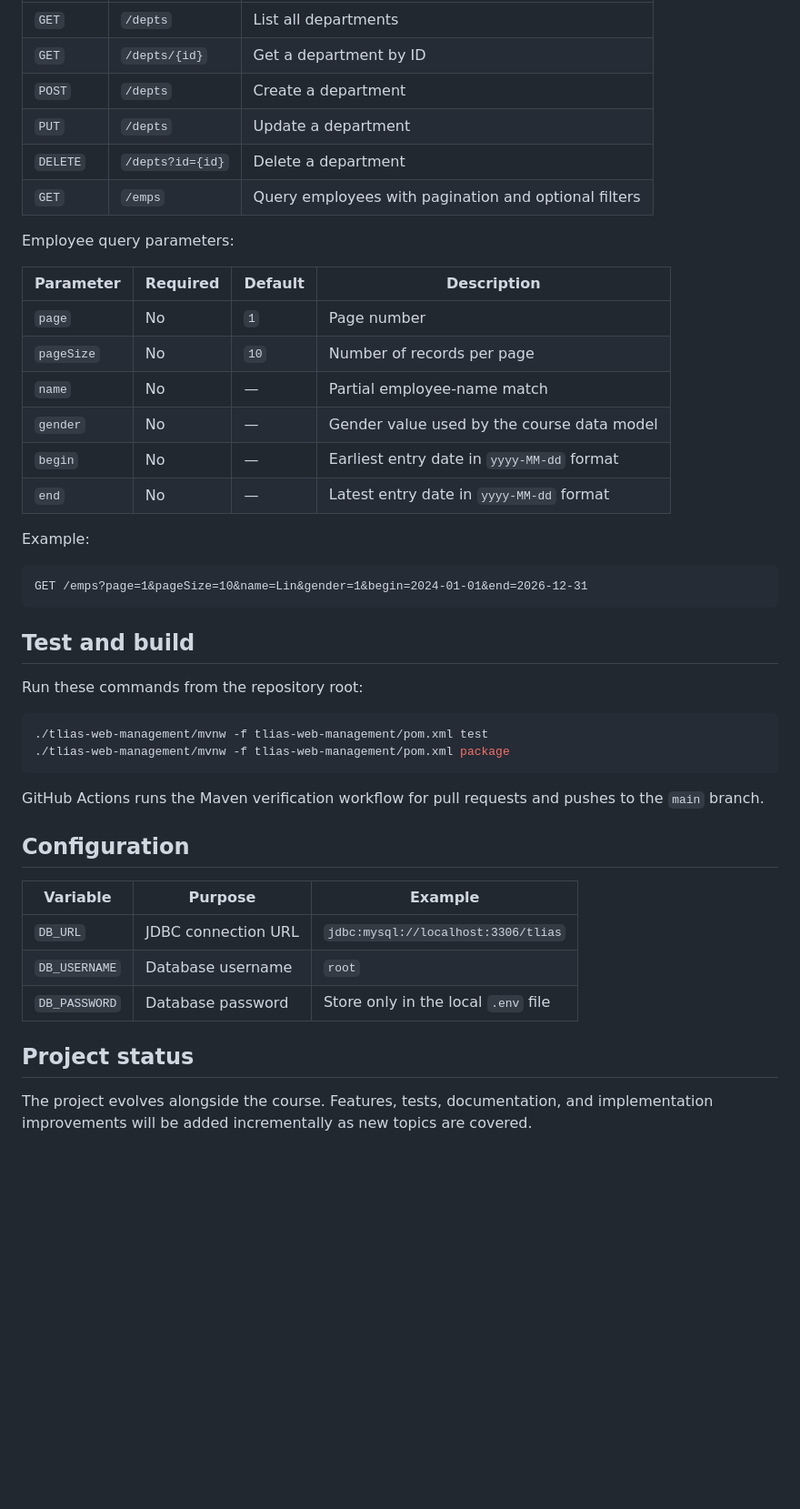
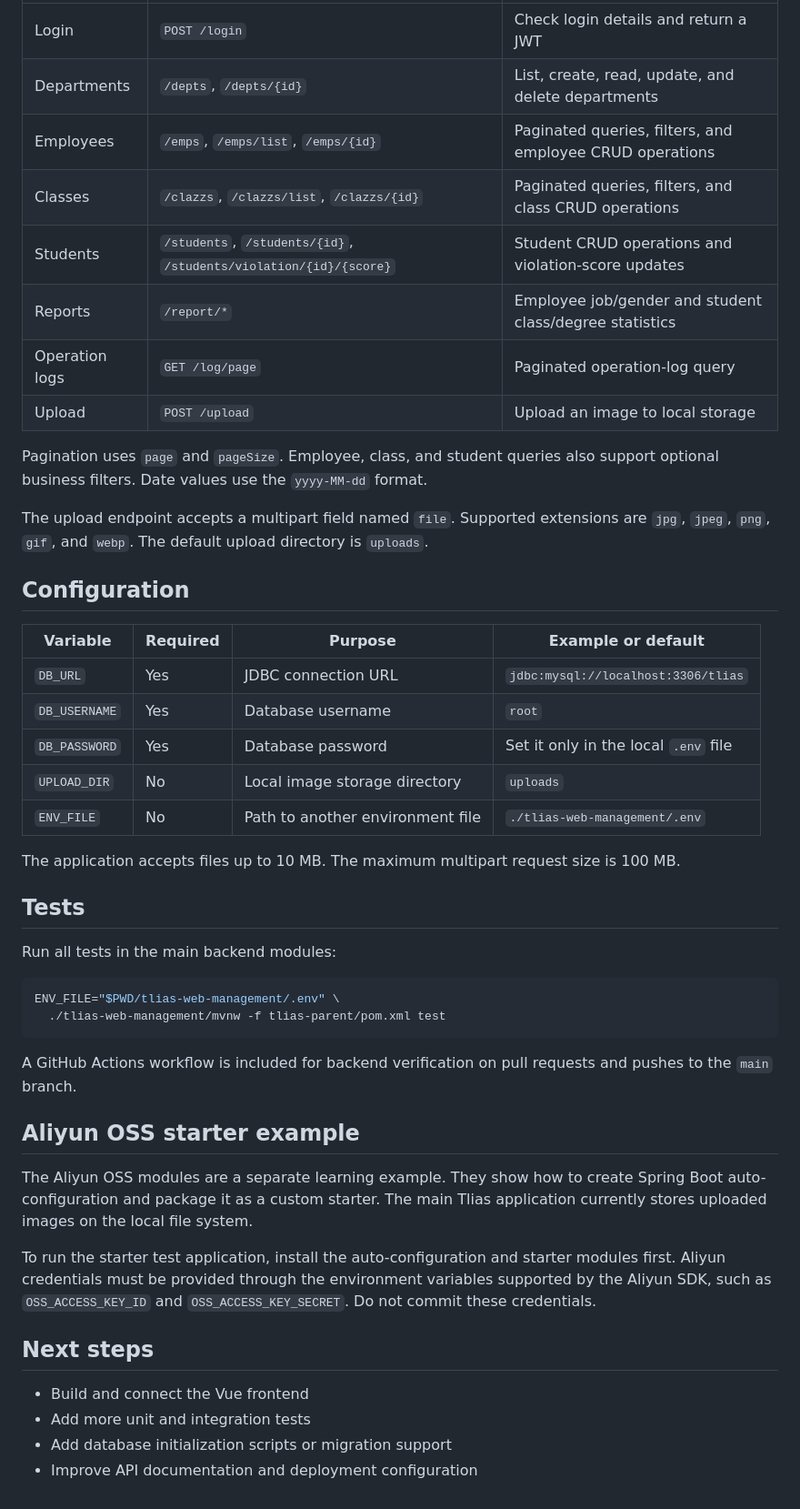
Before and after one commit to MiaDaddySH/web-ai-project, a Markdown page: README.md, the part around one of its changes. Shown at 91% size. Drawn GitHub-style; blank space fills up the shorter version.

````diff
--- a/README.md
+++ b/README.md
@@ -122,47 +161,49 @@ The application is available at `http://localhost:8080` by default.
 | --- | --- | --- |
-| `GET` | `/depts` | List all departments |
-| `GET` | `/depts/{id}` | Get a department by ID |
-| `POST` | `/depts` | Create a department |
-| `PUT` | `/depts` | Update a department |
-| `DELETE` | `/depts?id={id}` | Delete a department |
-| `GET` | `/emps` | Query employees with pagination and optional filters |
+| Login | `POST /login` | Check login details and return a JWT |
+| Departments | `/depts`, `/depts/{id}` | List, create, read, update, and delete departments |
+| Employees | `/emps`, `/emps/list`, `/emps/{id}` | Paginated queries, filters, and employee CRUD operations |
+| Classes | `/clazzs`, `/clazzs/list`, `/clazzs/{id}` | Paginated queries, filters, and class CRUD operations |
+| Students | `/students`, `/students/{id}`, `/students/violation/{id}/{score}` | Student CRUD operations and violation-score updates |
+| Reports | `/report/*` | Employee job/gender and student class/degree statistics |
+| Operation logs | `GET /log/page` | Paginated operation-log query |
+| Upload | `POST /upload` | Upload an image to local storage |
 
-Employee query parameters:
+Pagination uses `page` and `pageSize`. Employee, class, and student queries also support optional business filters. Date values use the `yyyy-MM-dd` format.
 
-| Parameter | Required | Default | Description |
-| --- | --- | --- | --- |
-| `page` | No | `1` | Page number |
-| `pageSize` | No | `10` | Number of records per page |
-| `name` | No | — | Partial employee-name match |
-| `gender` | No | — | Gender value used by the course data model |
-| `begin` | No | — | Earliest entry date in `yyyy-MM-dd` format |
-| `end` | No | — | Latest entry date in `yyyy-MM-dd` format |
-
-Example:
-
-```text
-GET /emps?page=1&pageSize=10&name=Lin&gender=1&begin=2024-01-01&end=2026-12-31
-```
-
-## Test and build
-
-Run these commands from the repository root:
-
-```bash
-./tlias-web-management/mvnw -f tlias-web-management/pom.xml test
-./tlias-web-management/mvnw -f tlias-web-management/pom.xml package
-```
-
-GitHub Actions runs the Maven verification workflow for pull requests and pushes to the `main` branch.
+The upload endpoint accepts a multipart field named `file`. Supported extensions are `jpg`, `jpeg`, `png`, `gif`, and `webp`. The default upload directory is `uploads`.
 
 ## Configuration
 
-| Variable | Purpose | Example |
-| --- | --- | --- |
-| `DB_URL` | JDBC connection URL | `jdbc:mysql://localhost:3306/tlias` |
-| `DB_USERNAME` | Database username | `root` |
-| `DB_PASSWORD` | Database password | Store only in the local `.env` file |
+| Variable | Required | Purpose | Example or default |
+| --- | --- | --- | --- |
+| `DB_URL` | Yes | JDBC connection URL | `jdbc:mysql://localhost:3306/tlias` |
+| `DB_USERNAME` | Yes | Database username | `root` |
+| `DB_PASSWORD` | Yes | Database password | Set it only in the local `.env` file |
+| `UPLOAD_DIR` | No | Local image storage directory | `uploads` |
+| `ENV_FILE` | No | Path to another environment file | `./tlias-web-management/.env` |
 
-## Project status
+The application accepts files up to 10 MB. The maximum multipart request size is 100 MB.
 
-The project evolves alongside the course. Features, tests, documentation, and implementation improvements will be added incrementally as new topics are covered.
+## Tests
+
+Run all tests in the main backend modules:
+
+```bash
+ENV_FILE="$PWD/tlias-web-management/.env" \
+  ./tlias-web-management/mvnw -f tlias-parent/pom.xml test
+```
+
+A GitHub Actions workflow is included for backend verification on pull requests and pushes to the `main` branch.
+
+## Aliyun OSS starter example
+
+The Aliyun OSS modules are a separate learning example. They show how to create Spring Boot auto-configuration and package it as a custom starter. The main Tlias application currently stores uploaded images on the local file system.
+
+To run the starter test application, install the auto-configuration and starter modules first. Aliyun credentials must be provided through the environment variables supported by the Aliyun SDK, such as `OSS_ACCESS_KEY_ID` and `OSS_ACCESS_KEY_SECRET`. Do not commit these credentials.
+
+## Next steps
+
+- Build and connect the Vue frontend
+- Add more unit and integration tests
+- Add database initialization scripts or migration support
+- Improve API documentation and deployment configuration
````
Also changed, not shown: other parts of README.md (+90 -51 lines), README.zh-CN.md (+125 -84 lines).
